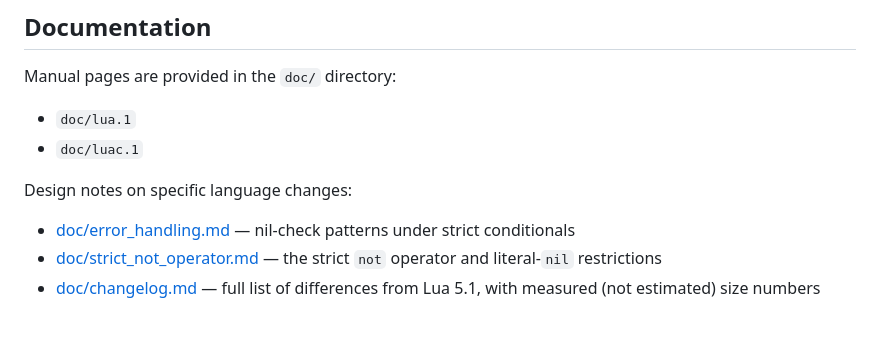
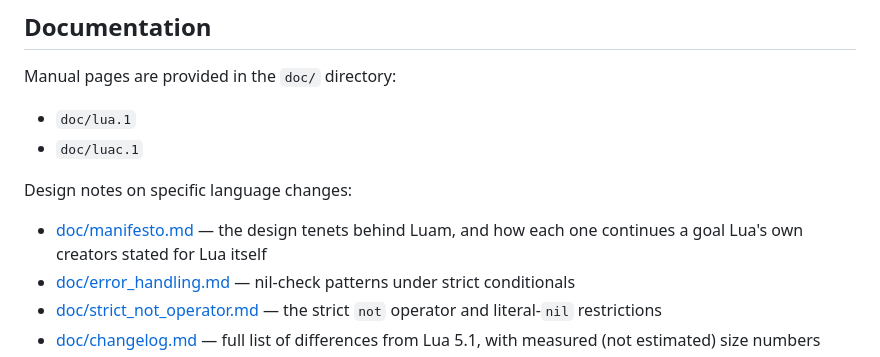
Before and after one commit to BenSiv/luam, a Markdown page: README.md, the part around the change. GitHub-like rendering; blank space fills up the shorter version.

```diff
--- a/README.md
+++ b/README.md
@@ -183,6 +183,7 @@ Manual pages are provided in the `doc/` directory:
 
 Design notes on specific language changes:
 
+- [doc/manifesto.md](doc/manifesto.md) — the design tenets behind Luam, and how each one continues a goal Lua's own creators stated for Lua itself
 - [doc/error_handling.md](doc/error_handling.md) — nil-check patterns under strict conditionals
 - [doc/strict_not_operator.md](doc/strict_not_operator.md) — the strict `not` operator and literal-`nil` restrictions
 - [doc/changelog.md](doc/changelog.md) — full list of differences from Lua 5.1, with measured (not estimated) size numbers
```
Also changed, not shown: doc/manifesto.md (added, +37 -0 lines).
